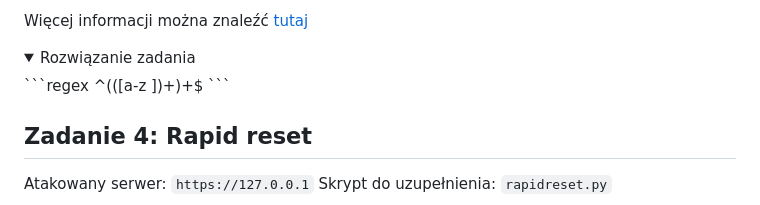
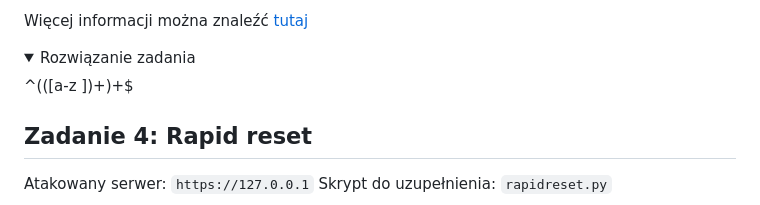
Before and after one commit to PolyMiOs/Baiim-Projekt, a Markdown page: README.md, the part around the change. Rendered like a GitHub page; folded sections open.

````diff
--- a/README.md
+++ b/README.md
@@ -79,9 +79,7 @@ Więcej informacji można znaleźć [tutaj](https://owasp.org/www-community/atta
 
 <details>
     <summary> Rozwiązanie zadania </summary>
-    ```regex
     ^(([a-z ])+)+$
-    ```
 </details>
 
 ## Zadanie 4: Rapid reset
````
